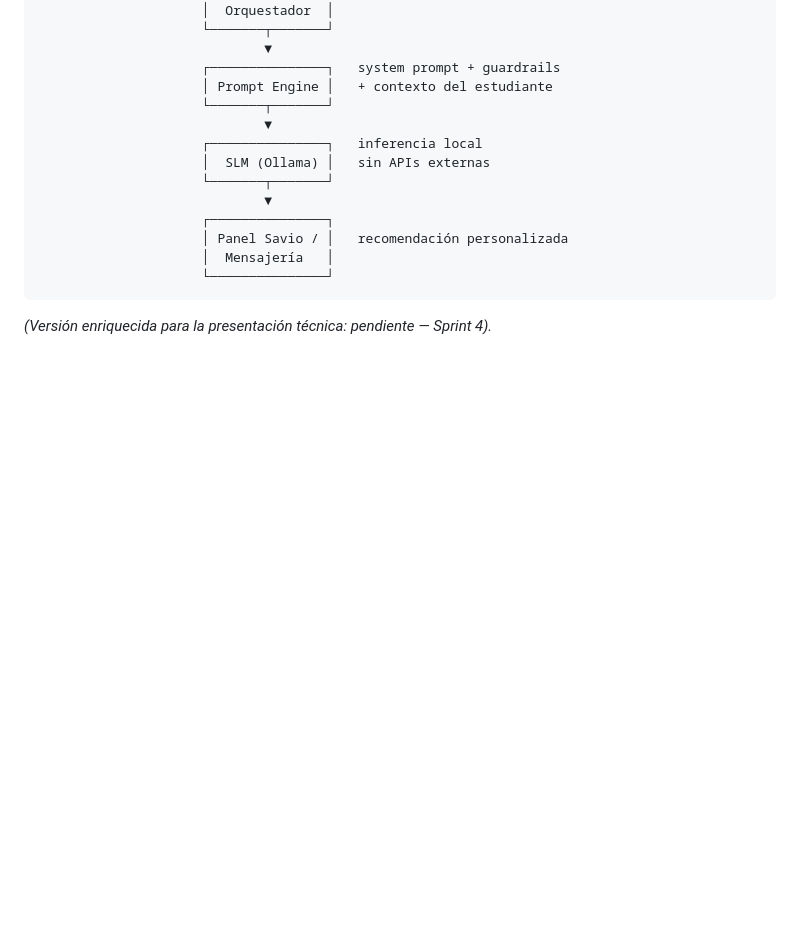
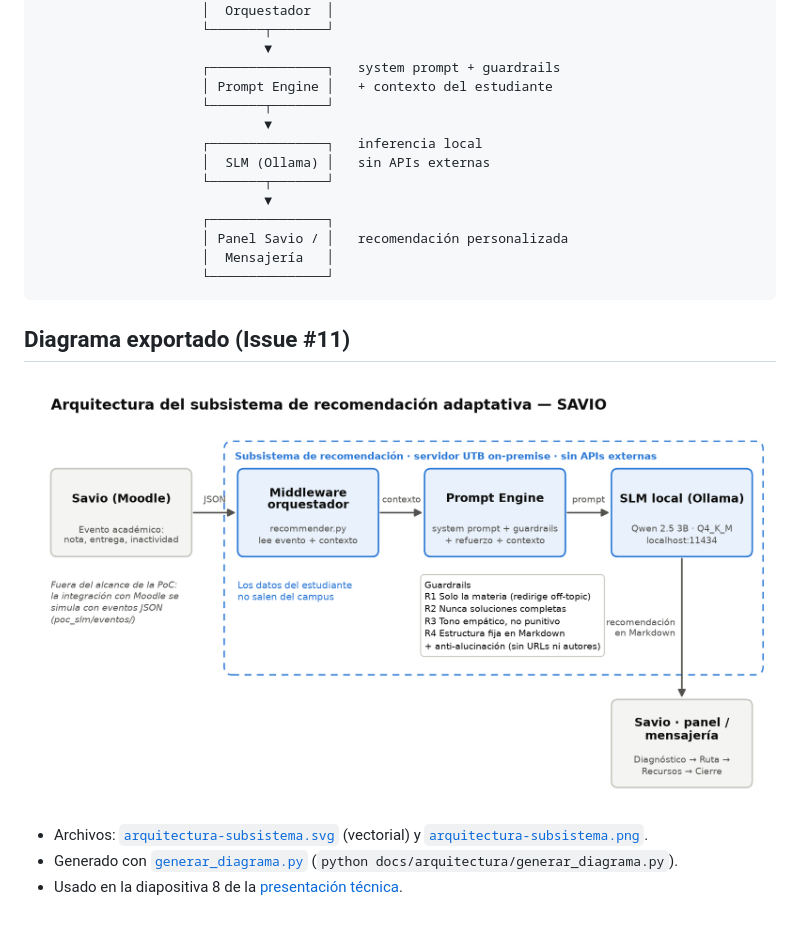
Before and after one commit to ISCOUTB/savio-ai-recommender, a Markdown page: docs/arquitectura/README.md, the part around the change. GitHub-like rendering; pictures changed too: docs/arquitectura/arquitectura-subsistema.png (added); blank space fills up the shorter version.

Commit message:
docs(arquitectura): diagrama del subsistema en SVG/PNG con generador. Closes #11
Flujo Savio/Moodle (evento) -> Middleware -> Prompt Engine (guardrails) ->
SLM local (Ollama, Qwen 2.5 3B) -> panel/mensajeria del estudiante, con el
limite on-premise del subsistema. Referenciado en la presentacion tecnica.

````diff
--- a/docs/arquitectura/README.md
+++ b/docs/arquitectura/README.md
@@ -29,4 +29,10 @@ Diagramas de arquitectura, flujo de datos e integración con Savio (Moodle).
                      └───────────────┘
 ```
 
-*(Versión enriquecida para la presentación técnica: pendiente — Sprint 4).*
+## Diagrama exportado (Issue #11)
+
+![Arquitectura del subsistema](arquitectura-subsistema.png)
+
+- Archivos: [`arquitectura-subsistema.svg`](arquitectura-subsistema.svg) (vectorial) y [`arquitectura-subsistema.png`](arquitectura-subsistema.png).
+- Generado con [`generar_diagrama.py`](generar_diagrama.py) (`python docs/arquitectura/generar_diagrama.py`).
+- Usado en la diapositiva 8 de la [presentación técnica](../presentacion/README.md).
````
Also changed, not shown: 3 other files.
